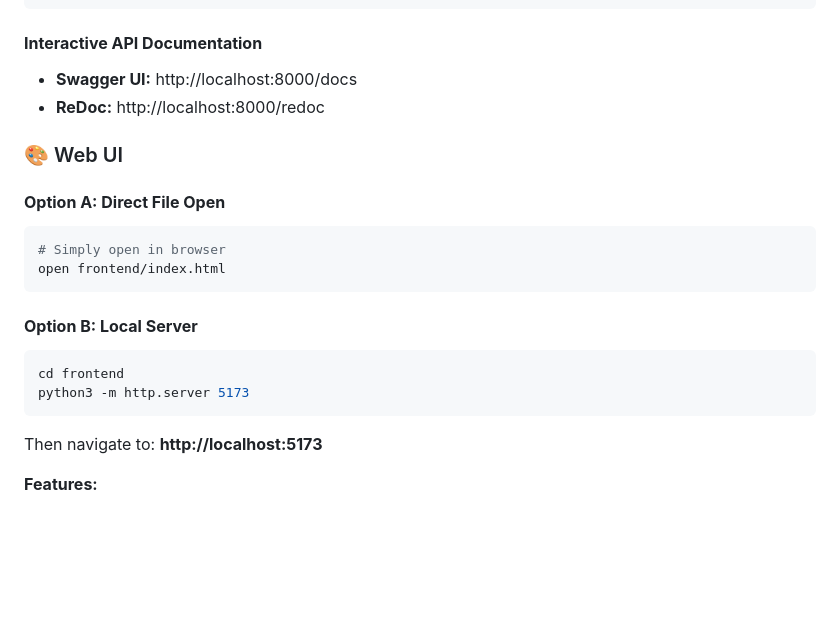
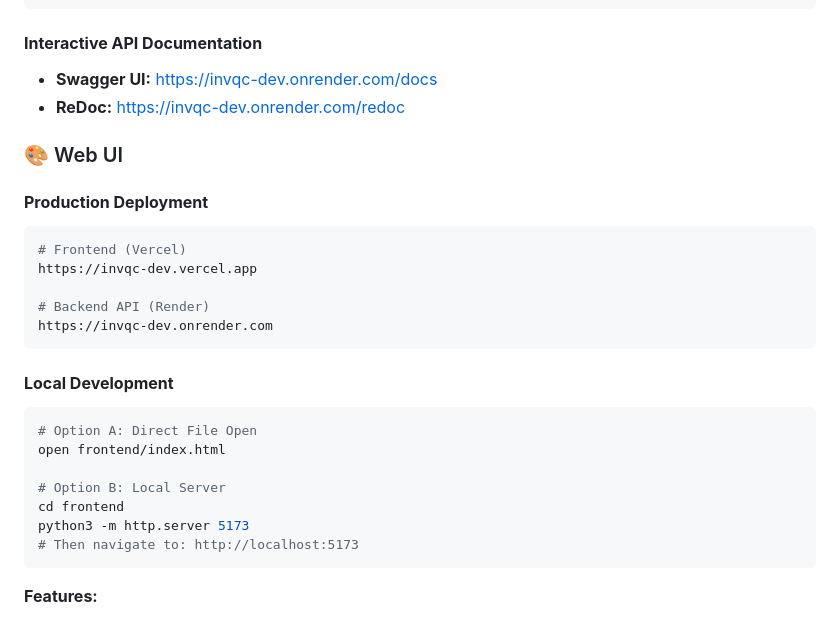
Before and after one commit to AbhishekGiri04/InvoiceQC-Service, a Markdown page: README.md, the part around the change. GitHub-like rendering; blank space fills up the shorter version.

````diff
--- a/README.md
+++ b/README.md
@@ -468,24 +468,30 @@ curl -X POST http://localhost:8000/extract-and-validate \
 
 #### **Interactive API Documentation**
 
-- **Swagger UI:** http://localhost:8000/docs
-- **ReDoc:** http://localhost:8000/redoc
+- **Swagger UI:** https://invqc-dev.onrender.com/docs
+- **ReDoc:** https://invqc-dev.onrender.com/redoc
 
 ### 🎨 Web UI
 
-#### **Option A: Direct File Open**
+#### **Production Deployment**
 ```bash
-# Simply open in browser
-open frontend/index.html
+# Frontend (Vercel)
+https://invqc-dev.vercel.app
+
+# Backend API (Render)
+https://invqc-dev.onrender.com
 ```
 
-#### **Option B: Local Server**
+#### **Local Development**
 ```bash
+# Option A: Direct File Open
+open frontend/index.html
+
+# Option B: Local Server
 cd frontend
 python3 -m http.server 5173
+# Then navigate to: http://localhost:5173
 ```
-
-Then navigate to: **http://localhost:5173**
 
 **Features:**
 - 📤 Upload multiple PDF files
````
